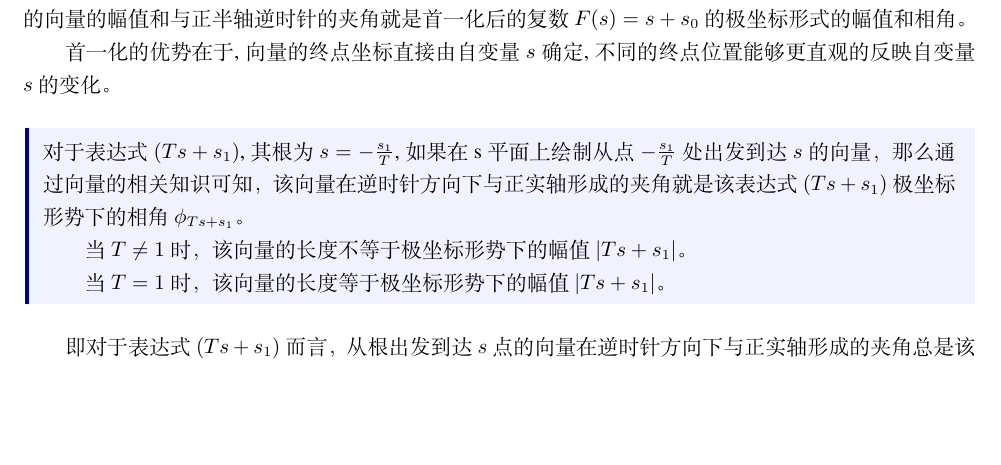
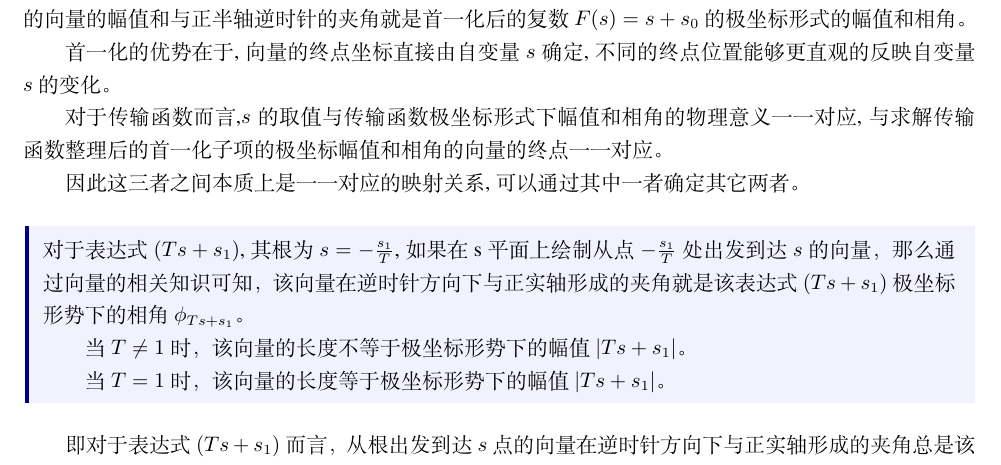
Before and after one commit to YanZhang1207/Modern_Control_Engineering, a LaTeX document (note/noteControlEngineering.tex): part of page 66 of 90, cut so that both start at the same text, the shorter picture padded with empty space. Compiled offline with XeLaTeX.

Commit message:
传输函数物理意义、s的取值、首一化表达式计算所涉及向量重点的对应关系

```diff
--- a/note/noteControlEngineering.tex
+++ b/note/noteControlEngineering.tex
@@ -2722,6 +2722,10 @@ For $\zeta>1$
 
 首一化的优势在于,向量的终点坐标直接由自变量$s$确定,不同的终点位置能够更直观的反映自变量$s$的变化。
 
+对于传输函数而言,$s$的取值与传输函数极坐标形式下幅值和相角的物理意义一一对应,与求解传输函数整理后的首一化子项的极坐标幅值和相角的向量的终点一一对应。
+
+因此这三者之间本质上是一一对应的映射关系,可以通过其中一者确定其它两者。
+
 \begin{formal}
     对于表达式$(Ts+s_1)$,其根为$s=-\frac{s_1}{T}$,如果在s平面上绘制从点$-\frac{s_1}{T}$处出发到达$s$的向量，那么通过向量的相关知识可知，该向量在逆时针方向下与正实轴形成的夹角就是该表达式$(Ts+s_1)$极坐标形势下的相角$\phi_{Ts+s_1}$。
 
```
